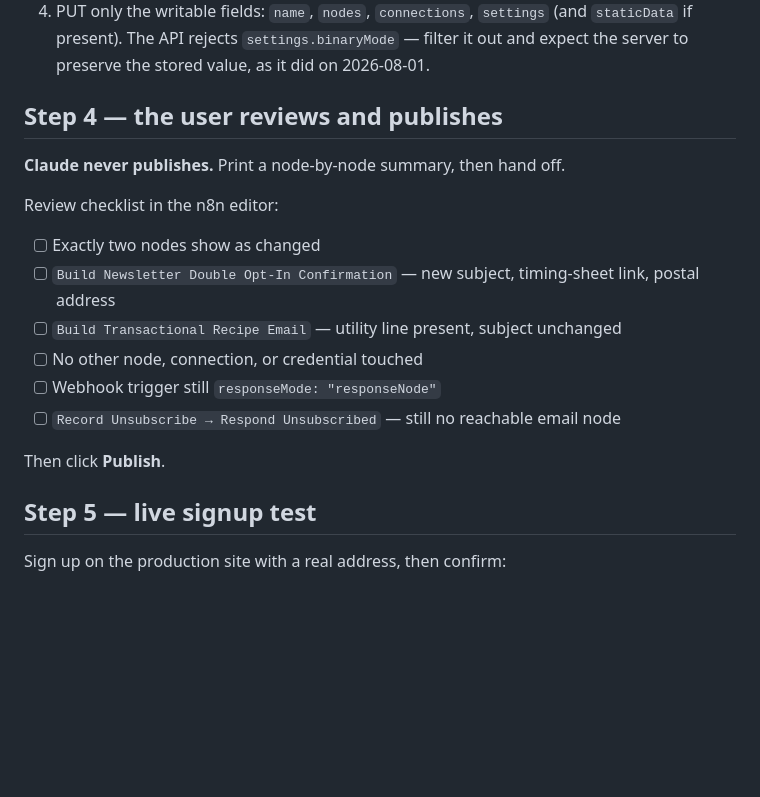
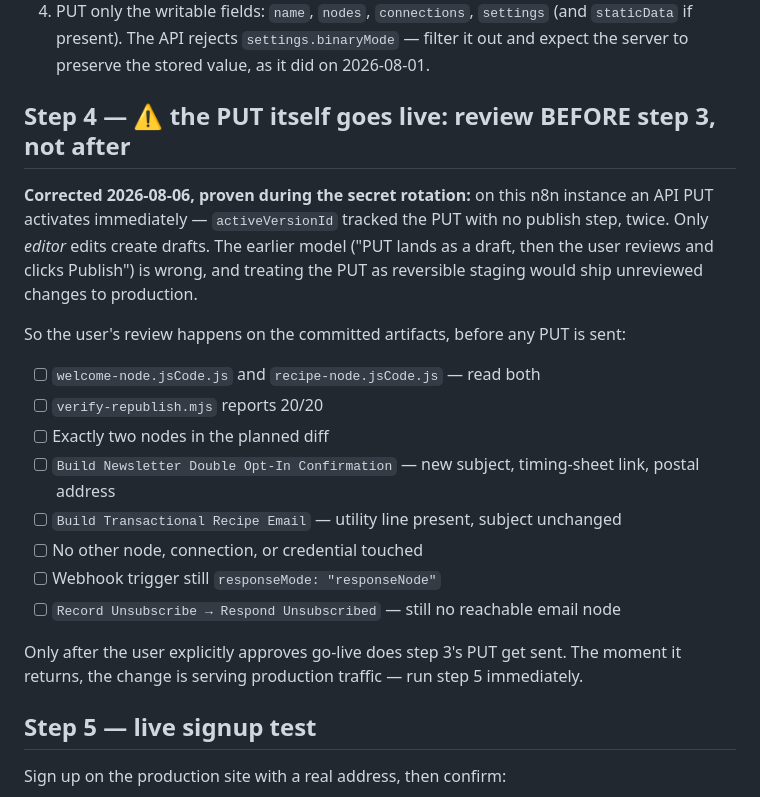
Before and after one commit to probuilddigital1-star/freezerbatch, a Markdown page: n8n/republish-2026-08/APPLY.md, the part around the change. Rendered like a GitHub page; blank space fills up the shorter version.

Commit message:
[n8n] regenerate the republish artifact post-rotation, correct the publish model
The review artifact is rebuilt from the rotated live workflow through the hardened
redaction guard: the Authorize node's secret renders as the $env binding, and a
programmatic check confirms the new secret value appears nowhere in the artifact.
verify-republish reports 20/20 against it.

APPLY.md's step 4 taught that a PUT lands as a draft the user then reviews and
publishes. The rotation disproved that twice: activeVersionId tracked each PUT
immediately, with no publish step. Only editor edits create drafts on this
instance. The apply procedure now puts the user's review before the PUT, on the
committed artifacts, and treats the PUT itself as the go-live event.

Co-Authored-By: Claude Fable 5 <noreply@anthropic.com>
Claude-Session: https://claude.ai/code/session_019dUzaeWJJ96u9CY4xKvUPP

```diff
--- a/n8n/republish-2026-08/APPLY.md
+++ b/n8n/republish-2026-08/APPLY.md
@@ -79,20 +79,27 @@ Backups go to `~/n8n-backups/`, **never** the repo.
    (and `staticData` if present). The API rejects `settings.binaryMode` — filter it out
    and expect the server to preserve the stored value, as it did on 2026-08-01.
 
-## Step 4 — the user reviews and publishes
+## Step 4 — ⚠️ the PUT itself goes live: review BEFORE step 3, not after
 
-**Claude never publishes.** Print a node-by-node summary, then hand off.
+**Corrected 2026-08-06, proven during the secret rotation:** on this n8n instance an API
+PUT activates immediately — `activeVersionId` tracked the PUT with no publish step, twice.
+Only *editor* edits create drafts. The earlier model ("PUT lands as a draft, then the user
+reviews and clicks Publish") is wrong, and treating the PUT as reversible staging would
+ship unreviewed changes to production.
 
-Review checklist in the n8n editor:
+So the user's review happens on the committed artifacts, before any PUT is sent:
 
-- [ ] Exactly two nodes show as changed
+- [ ] `welcome-node.jsCode.js` and `recipe-node.jsCode.js` — read both
+- [ ] `verify-republish.mjs` reports 20/20
+- [ ] Exactly two nodes in the planned diff
 - [ ] `Build Newsletter Double Opt-In Confirmation` — new subject, timing-sheet link, postal address
 - [ ] `Build Transactional Recipe Email` — utility line present, subject unchanged
 - [ ] No other node, connection, or credential touched
 - [ ] Webhook trigger still `responseMode: "responseNode"`
 - [ ] `Record Unsubscribe → Respond Unsubscribed` — still no reachable email node
 
-Then click **Publish**.
+Only after the user explicitly approves go-live does step 3's PUT get sent. The moment it
+returns, the change is serving production traffic — run step 5 immediately.
 
 ## Step 5 — live signup test
 
```
